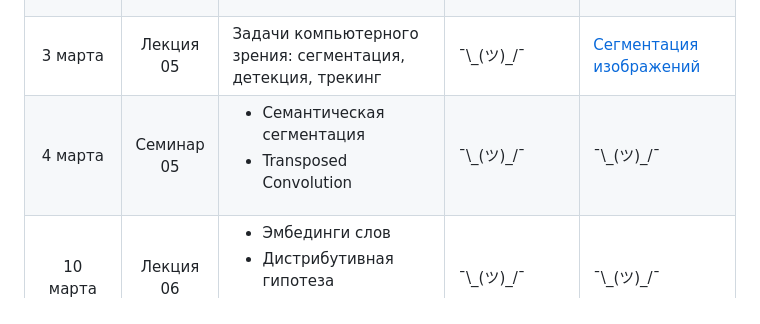
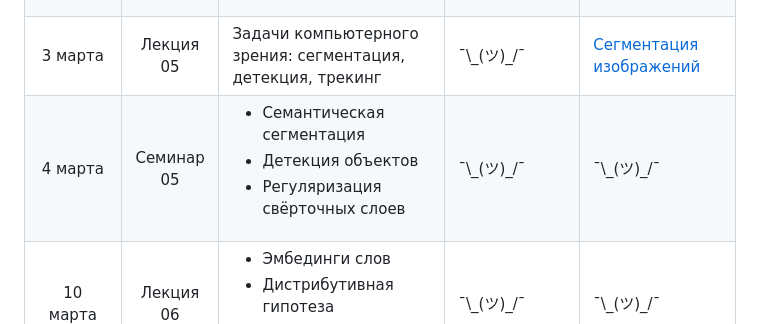
Before and after one commit to mmp-practicum-team/mmp_dl_spring_2025, a Markdown page: README.md, the part around the change. GitHub-like rendering.

```diff
--- a/README.md
+++ b/README.md
@@ -51,7 +51,7 @@
 | 24 февраля | Лекция  04 | <ul><li>Сверточные нейронные сети</li><li>Сверточные архитектуры</li><li>Transfer Learning</li></ul> | <ul><li>[Конспект .ipynb](./Seminars/07-cnn-transfer-learning/07-cnn.ipynb)</li><li>[Конспект .pdf](./Seminars/07-cnn-transfer-learning/07-cnn.pdf) </li>| ¯\\\_(ツ)\_/¯ |
 | 25 февраля | Семинар 04 | <ul><li>Цикл обучения в Pytorch</li><li>CNN для классификации</li><li>Transfer Learning</li></ul> | [Конспект](./Seminars/08-training/08-training.ipynb) | ¯\\\_(ツ)\_/¯ |
 | 3 марта    | Лекция  05 | Задачи компьютерного зрения: сегментация, детекция, трекинг | ¯\\\_(ツ)\_/¯ | [Сегментация изображений](./Tasks/task2/task_02.ipynb) |
-| 4 марта    | Семинар 05 | <ul><li>Семантическая сегментация</li><li>Transposed Convolution</li></ul>  | ¯\\\_(ツ)\_/¯ | ¯\\\_(ツ)\_/¯ |
+| 4 марта    | Семинар 05 | <ul><li>Семантическая сегментация</li><li>Детекция объектов</li><li>Регуляризация свёрточных слоев</li></ul>  | ¯\\\_(ツ)\_/¯ | ¯\\\_(ツ)\_/¯ |
 | 10 марта   | Лекция  06 | <ul><li>Эмбединги слов</li><li>Дистрибутивная гипотеза</li><li>word2vec</li></ul> | ¯\\\_(ツ)\_/¯ | ¯\\\_(ツ)\_/¯ |
 | 11 марта   | Семинар 06 | Работа с эмбедингами | ¯\\\_(ツ)\_/¯ | ¯\\\_(ツ)\_/¯ |
 | 17 марта   | Лекция  07 | Рекуррентные сети: теория | ¯\\\_(ツ)\_/¯ | ¯\\\_(ツ)\_/¯ |
```
